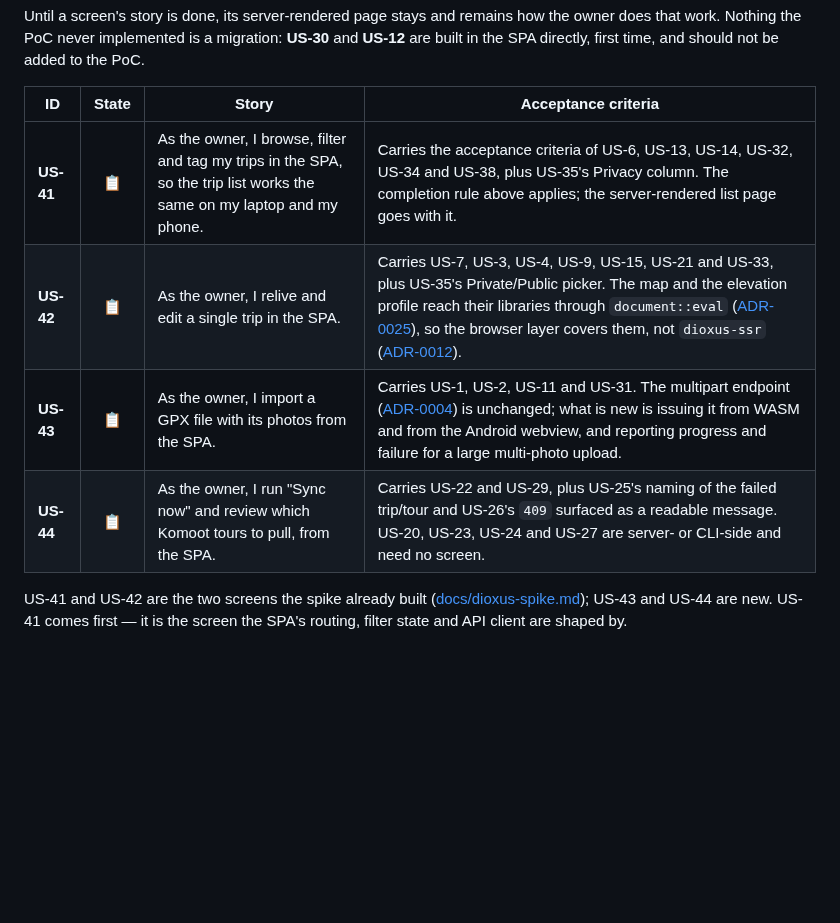
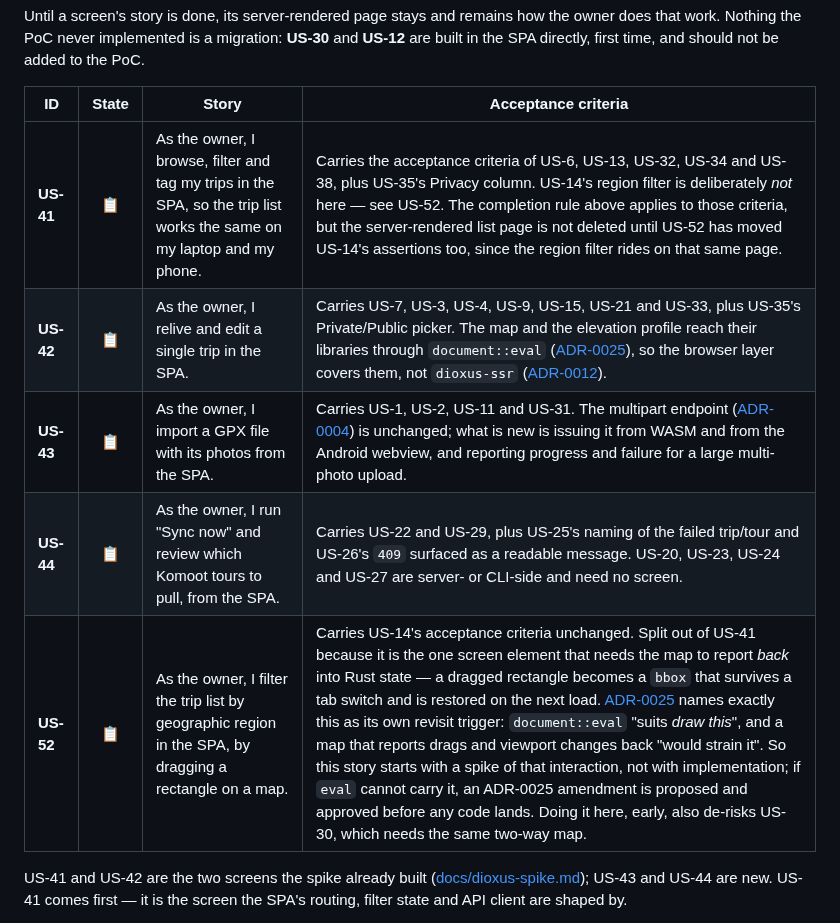
Before and after one commit to andreasholzner/gps-trips, a Markdown page: docs/requirements.md, the part around one of its changes. Drawn GitHub-style; blank space fills up the shorter version.

```diff
--- a/docs/requirements.md
+++ b/docs/requirements.md
@@ -105,12 +106,13 @@ Until a screen's story is done, its server-rendered page stays and remains how t
 work. Nothing the PoC never implemented is a migration: **US-30** and **US-12** are built in the
 SPA directly, first time, and should not be added to the PoC.
 
-| ID        | State | Story                                                                                                                  | Acceptance criteria                                                                                                                                                                                                                                                                                                                    |
-|-----------|:-----:|------------------------------------------------------------------------------------------------------------------------|----------------------------------------------------------------------------------------------------------------------------------------------------------------------------------------------------------------------------------------------------------------------------------------------------------------------------------------|
-| **US-41** |  📋   | As the owner, I browse, filter and tag my trips in the SPA, so the trip list works the same on my laptop and my phone. | Carries the acceptance criteria of US-6, US-13, US-14, US-32, US-34 and US-38, plus US-35's Privacy column. The completion rule above applies; the server-rendered list page goes with it.                                                                                                                                             |
-| **US-42** |  📋   | As the owner, I relive and edit a single trip in the SPA.                                                              | Carries US-7, US-3, US-4, US-9, US-15, US-21 and US-33, plus US-35's Private/Public picker. The map and the elevation profile reach their libraries through `document::eval` ([ADR-0025](./adr/0025-js-widget-interop-via-eval.md)), so the browser layer covers them, not `dioxus-ssr` ([ADR-0012](./adr/0012-tdd-test-strategy.md)). |
-| **US-43** |  📋   | As the owner, I import a GPX file with its photos from the SPA.                                                        | Carries US-1, US-2, US-11 and US-31. The multipart endpoint ([ADR-0004](./adr/0004-import-via-axum-multipart.md)) is unchanged; what is new is issuing it from WASM and from the Android webview, and reporting progress and failure for a large multi-photo upload.                                                                   |
-| **US-44** |  📋   | As the owner, I run "Sync now" and review which Komoot tours to pull, from the SPA.                                    | Carries US-22 and US-29, plus US-25's naming of the failed trip/tour and US-26's `409` surfaced as a readable message. US-20, US-23, US-24 and US-27 are server- or CLI-side and need no screen.                                                                                                                                       |
+| ID        | State | Story                                                                                                                  | Acceptance criteria                                                                                                                                                                                                                                                                                                                                                                                                                                                                                                                                                                                                                                                                                                                              |
+|-----------|:-----:|------------------------------------------------------------------------------------------------------------------------|--------------------------------------------------------------------------------------------------------------------------------------------------------------------------------------------------------------------------------------------------------------------------------------------------------------------------------------------------------------------------------------------------------------------------------------------------------------------------------------------------------------------------------------------------------------------------------------------------------------------------------------------------------------------------------------------------------------------------------------------------|
+| **US-41** |  📋   | As the owner, I browse, filter and tag my trips in the SPA, so the trip list works the same on my laptop and my phone. | Carries the acceptance criteria of US-6, US-13, US-32, US-34 and US-38, plus US-35's Privacy column. US-14's region filter is deliberately *not* here — see US-52. The completion rule above applies to those criteria, but the server-rendered list page is not deleted until US-52 has moved US-14's assertions too, since the region filter rides on that same page.                                                                                                                                                                                                                                                                                                                                                                          |
+| **US-42** |  📋   | As the owner, I relive and edit a single trip in the SPA.                                                              | Carries US-7, US-3, US-4, US-9, US-15, US-21 and US-33, plus US-35's Private/Public picker. The map and the elevation profile reach their libraries through `document::eval` ([ADR-0025](./adr/0025-js-widget-interop-via-eval.md)), so the browser layer covers them, not `dioxus-ssr` ([ADR-0012](./adr/0012-tdd-test-strategy.md)).                                                                                                                                                                                                                                                                                                                                                                                                           |
+| **US-43** |  📋   | As the owner, I import a GPX file with its photos from the SPA.                                                        | Carries US-1, US-2, US-11 and US-31. The multipart endpoint ([ADR-0004](./adr/0004-import-via-axum-multipart.md)) is unchanged; what is new is issuing it from WASM and from the Android webview, and reporting progress and failure for a large multi-photo upload.                                                                                                                                                                                                                                                                                                                                                                                                                                                                             |
+| **US-44** |  📋   | As the owner, I run "Sync now" and review which Komoot tours to pull, from the SPA.                                    | Carries US-22 and US-29, plus US-25's naming of the failed trip/tour and US-26's `409` surfaced as a readable message. US-20, US-23, US-24 and US-27 are server- or CLI-side and need no screen.                                                                                                                                                                                                                                                                                                                                                                                                                                                                                                                                                 |
+| **US-52** |  📋   | As the owner, I filter the trip list by geographic region in the SPA, by dragging a rectangle on a map.                | Carries US-14's acceptance criteria unchanged. Split out of US-41 because it is the one screen element that needs the map to report *back* into Rust state — a dragged rectangle becomes a `bbox` that survives a tab switch and is restored on the next load. [ADR-0025](./adr/0025-js-widget-interop-via-eval.md) names exactly this as its own revisit trigger: `document::eval` "suits *draw this*", and a map that reports drags and viewport changes back "would strain it". So this story starts with a spike of that interaction, not with implementation; if `eval` cannot carry it, an ADR-0025 amendment is proposed and approved before any code lands. Doing it here, early, also de-risks US-30, which needs the same two-way map. |
 
 US-41 and US-42 are the two screens the spike already built
 ([docs/dioxus-spike.md](./dioxus-spike.md)); US-43 and US-44 are new. US-41 comes first — it is
```
Also changed, not shown: other parts of docs/requirements.md (+18 -17 lines), docs/dioxus-spike.md (+10 -3 lines).
